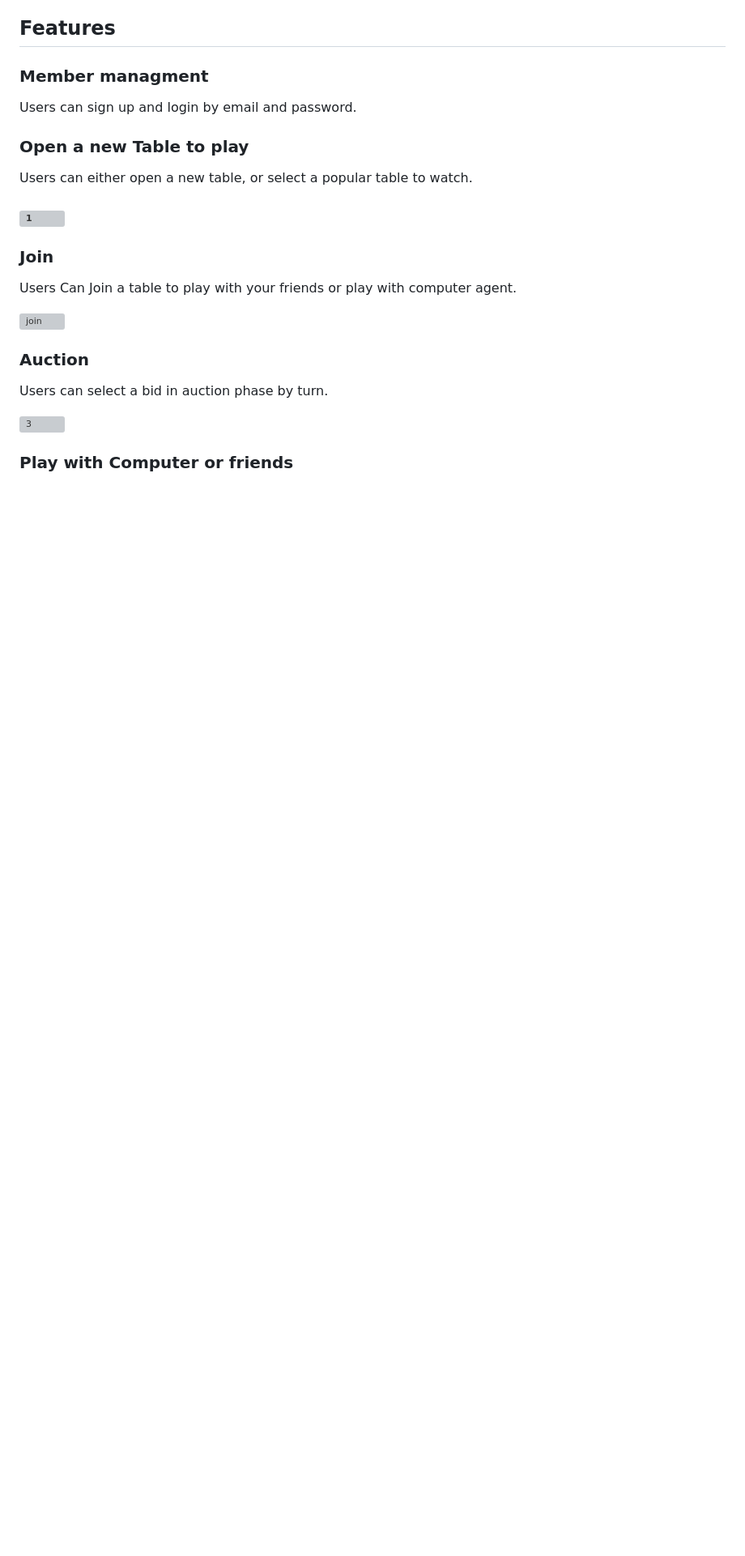
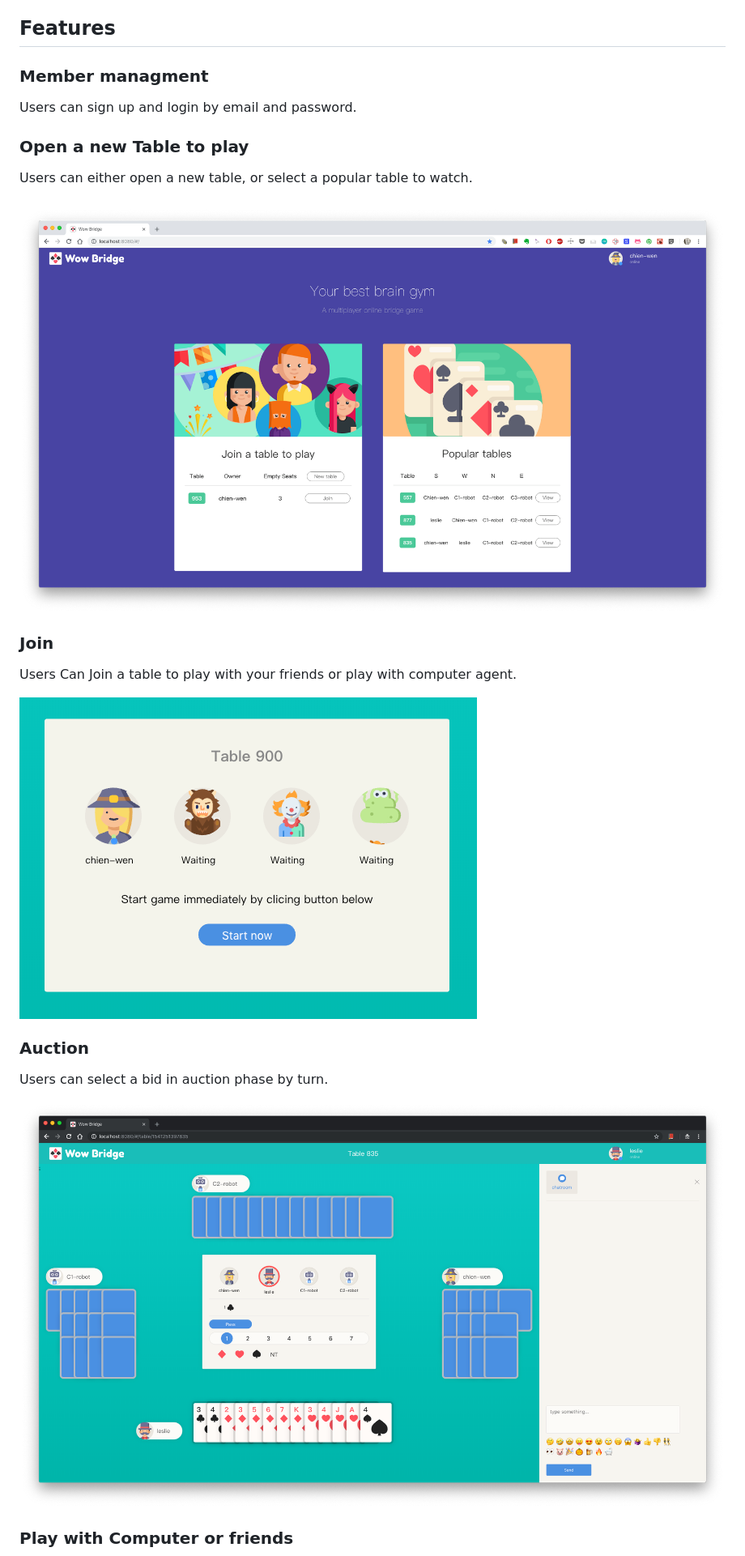
Before and after one commit to skyying/bridge-game, a Markdown page: README.md, the part around the change printed below. Shown: that part at 81% size. GitHub-like rendering; blank space fills up the shorter version; grey boxes are pictures that could not be loaded.

```diff
--- a/README.md
+++ b/README.md
@@ -42,7 +42,7 @@ Users can sign up and login by email and password.
 
 Users can either open a new table, or select a popular table to watch.
 
-### ![1](/Users/liuchienwen/Bridge/screenshot/tables.png)
+### ![1](./screenshot/tables.png)
 
 
 
@@ -50,7 +50,7 @@ Users can either open a new table, or select a popular table to watch.
 
 Users Can Join a table to play with your friends or play with computer agent.
 
-![join](/Users/liuchienwen/Bridge/screenshot/join.png)
+![join](./screenshot/join.png)
 
 
 
@@ -58,7 +58,7 @@ Users Can Join a table to play with your friends or play with computer agent.
 
 Users can select a bid in auction phase by turn.
 
-![3](/Users/liuchienwen/Bridge/screenshot/auction.png)
+![3](./screenshot/auction.png)
 
 
 
```
Also changed, not shown: other parts of README.md (+5 -5 lines), screenshot/logo.png (added), 2 other files.
